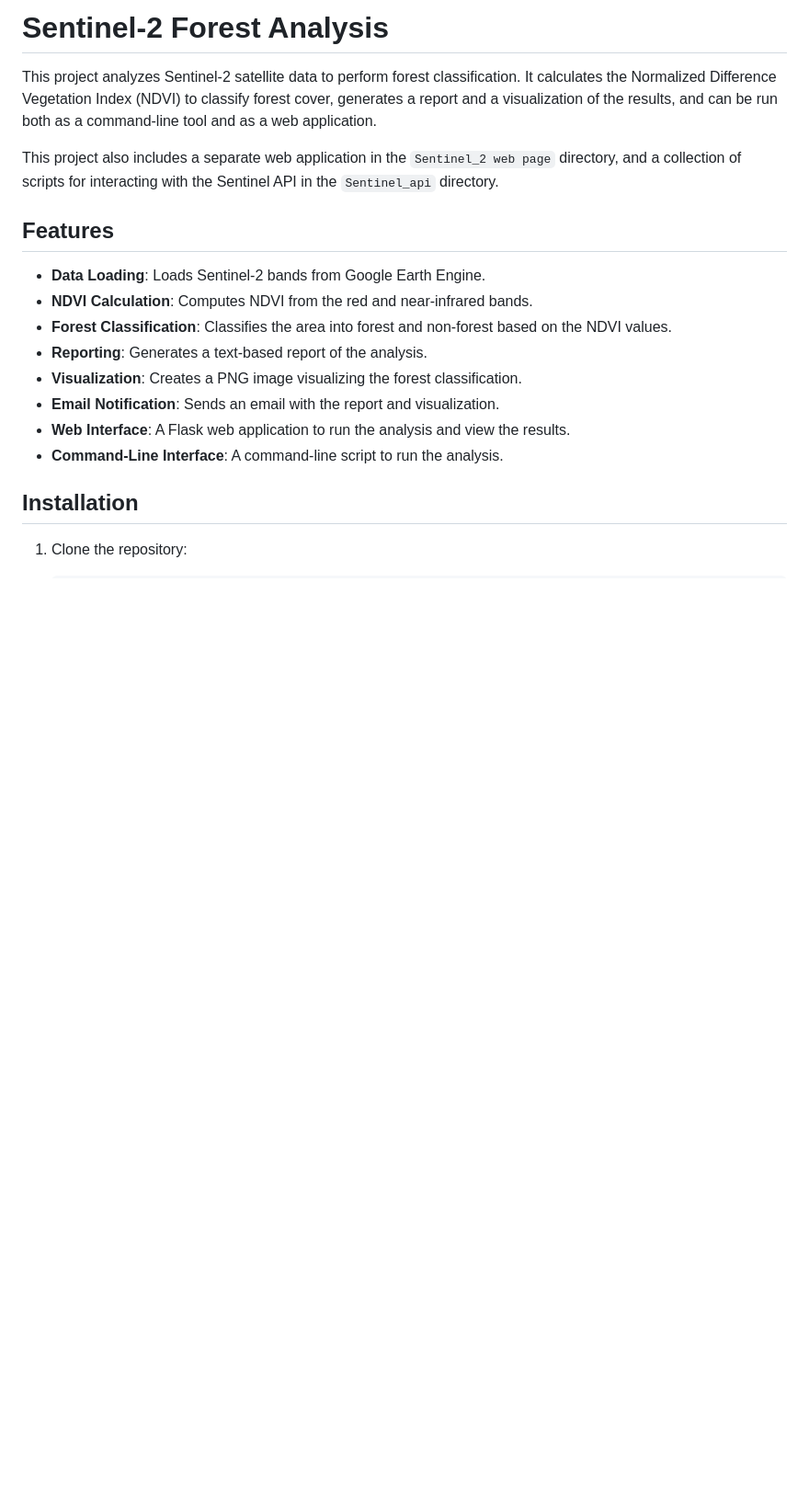
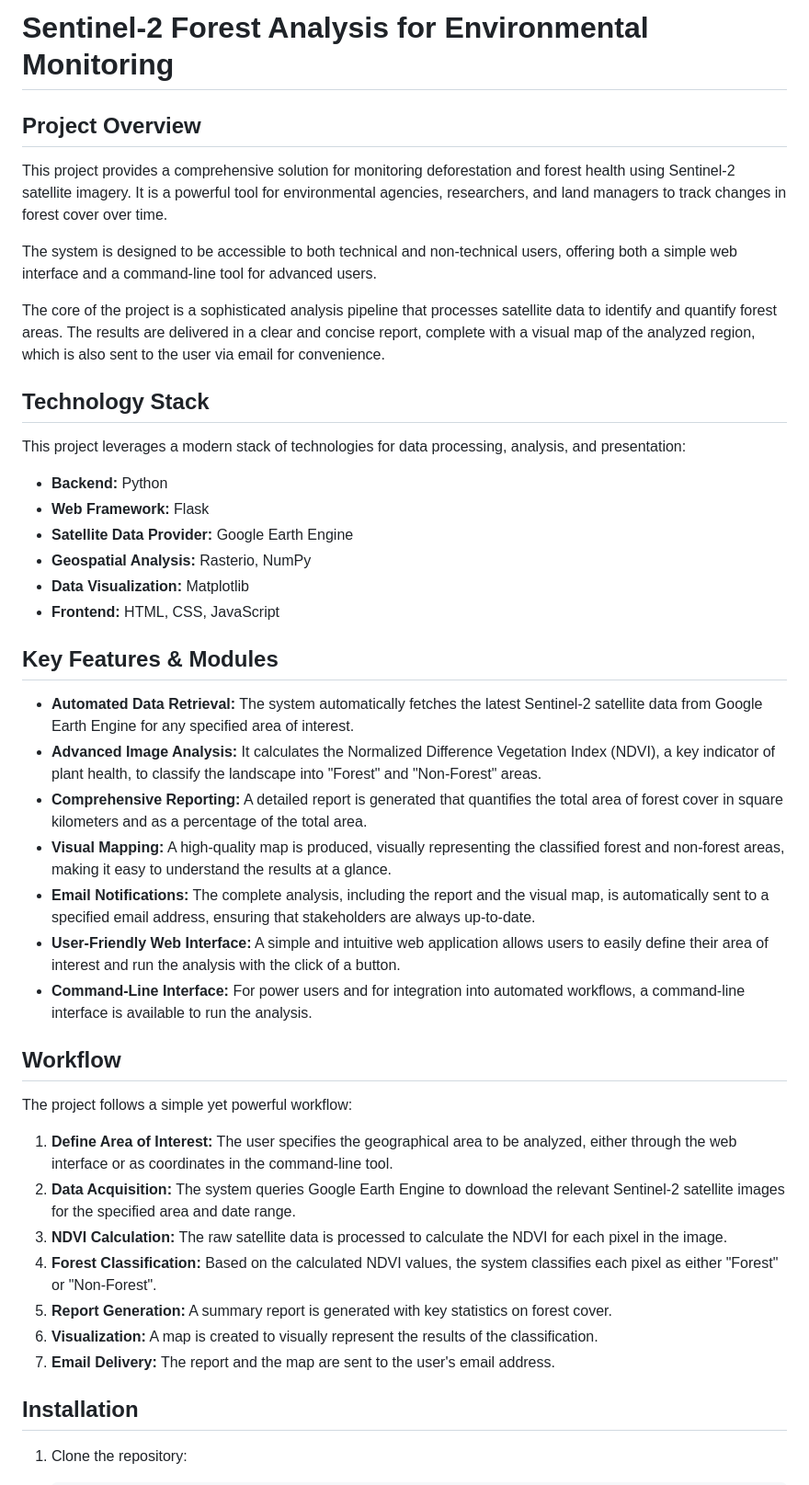
Before and after one commit to AI-14-cmd/Sentinel_2-Project, a Markdown page: README.md, the part around the change. Shown: that part at 92% size. Drawn GitHub-style; blank space fills up the shorter version.

Commit message:
docs: Update README.md with client-focused information
Updated the README.md to be more informative for a client audience.
This includes:
- A more detailed project overview.
- A technology stack section.
- A more descriptive features and modules section.
- A high-level workflow description.
- Highlighting the email notification feature.

```diff
--- a/README.md
+++ b/README.md
@@ -1,19 +1,45 @@
-# Sentinel-2 Forest Analysis
+# Sentinel-2 Forest Analysis for Environmental Monitoring
 
-This project analyzes Sentinel-2 satellite data to perform forest classification. It calculates the Normalized Difference Vegetation Index (NDVI) to classify forest cover, generates a report and a visualization of the results, and can be run both as a command-line tool and as a web application.
+## Project Overview
 
-This project also includes a separate web application in the `Sentinel_2 web page` directory, and a collection of scripts for interacting with the Sentinel API in the `Sentinel_api` directory.
+This project provides a comprehensive solution for monitoring deforestation and forest health using Sentinel-2 satellite imagery. It is a powerful tool for environmental agencies, researchers, and land managers to track changes in forest cover over time.
 
-## Features
+The system is designed to be accessible to both technical and non-technical users, offering both a simple web interface and a command-line tool for advanced users.
 
-*   **Data Loading**: Loads Sentinel-2 bands from Google Earth Engine.
-*   **NDVI Calculation**: Computes NDVI from the red and near-infrared bands.
-*   **Forest Classification**: Classifies the area into forest and non-forest based on the NDVI values.
-*   **Reporting**: Generates a text-based report of the analysis.
-*   **Visualization**: Creates a PNG image visualizing the forest classification.
-*   **Email Notification**: Sends an email with the report and visualization.
-*   **Web Interface**: A Flask web application to run the analysis and view the results.
-*   **Command-Line Interface**: A command-line script to run the analysis.
+The core of the project is a sophisticated analysis pipeline that processes satellite data to identify and quantify forest areas. The results are delivered in a clear and concise report, complete with a visual map of the analyzed region, which is also sent to the user via email for convenience.
+
+## Technology Stack
+
+This project leverages a modern stack of technologies for data processing, analysis, and presentation:
+
+*   **Backend:** Python
+*   **Web Framework:** Flask
+*   **Satellite Data Provider:** Google Earth Engine
+*   **Geospatial Analysis:** Rasterio, NumPy
+*   **Data Visualization:** Matplotlib
+*   **Frontend:** HTML, CSS, JavaScript
+
+## Key Features & Modules
+
+*   **Automated Data Retrieval:** The system automatically fetches the latest Sentinel-2 satellite data from Google Earth Engine for any specified area of interest.
+*   **Advanced Image Analysis:** It calculates the Normalized Difference Vegetation Index (NDVI), a key indicator of plant health, to classify the landscape into "Forest" and "Non-Forest" areas.
+*   **Comprehensive Reporting:** A detailed report is generated that quantifies the total area of forest cover in square kilometers and as a percentage of the total area.
+*   **Visual Mapping:** A high-quality map is produced, visually representing the classified forest and non-forest areas, making it easy to understand the results at a glance.
+*   **Email Notifications:** The complete analysis, including the report and the visual map, is automatically sent to a specified email address, ensuring that stakeholders are always up-to-date.
+*   **User-Friendly Web Interface:** A simple and intuitive web application allows users to easily define their area of interest and run the analysis with the click of a button.
+*   **Command-Line Interface:** For power users and for integration into automated workflows, a command-line interface is available to run the analysis.
+
+## Workflow
+
+The project follows a simple yet powerful workflow:
+
+1.  **Define Area of Interest:** The user specifies the geographical area to be analyzed, either through the web interface or as coordinates in the command-line tool.
+2.  **Data Acquisition:** The system queries Google Earth Engine to download the relevant Sentinel-2 satellite images for the specified area and date range.
+3.  **NDVI Calculation:** The raw satellite data is processed to calculate the NDVI for each pixel in the image.
+4.  **Forest Classification:** Based on the calculated NDVI values, the system classifies each pixel as either "Forest" or "Non-Forest".
+5.  **Report Generation:** A summary report is generated with key statistics on forest cover.
+6.  **Visualization:** A map is created to visually represent the results of the classification.
+7.  **Email Delivery:** The report and the map are sent to the user's email address.
 
 ## Installation
 
```
